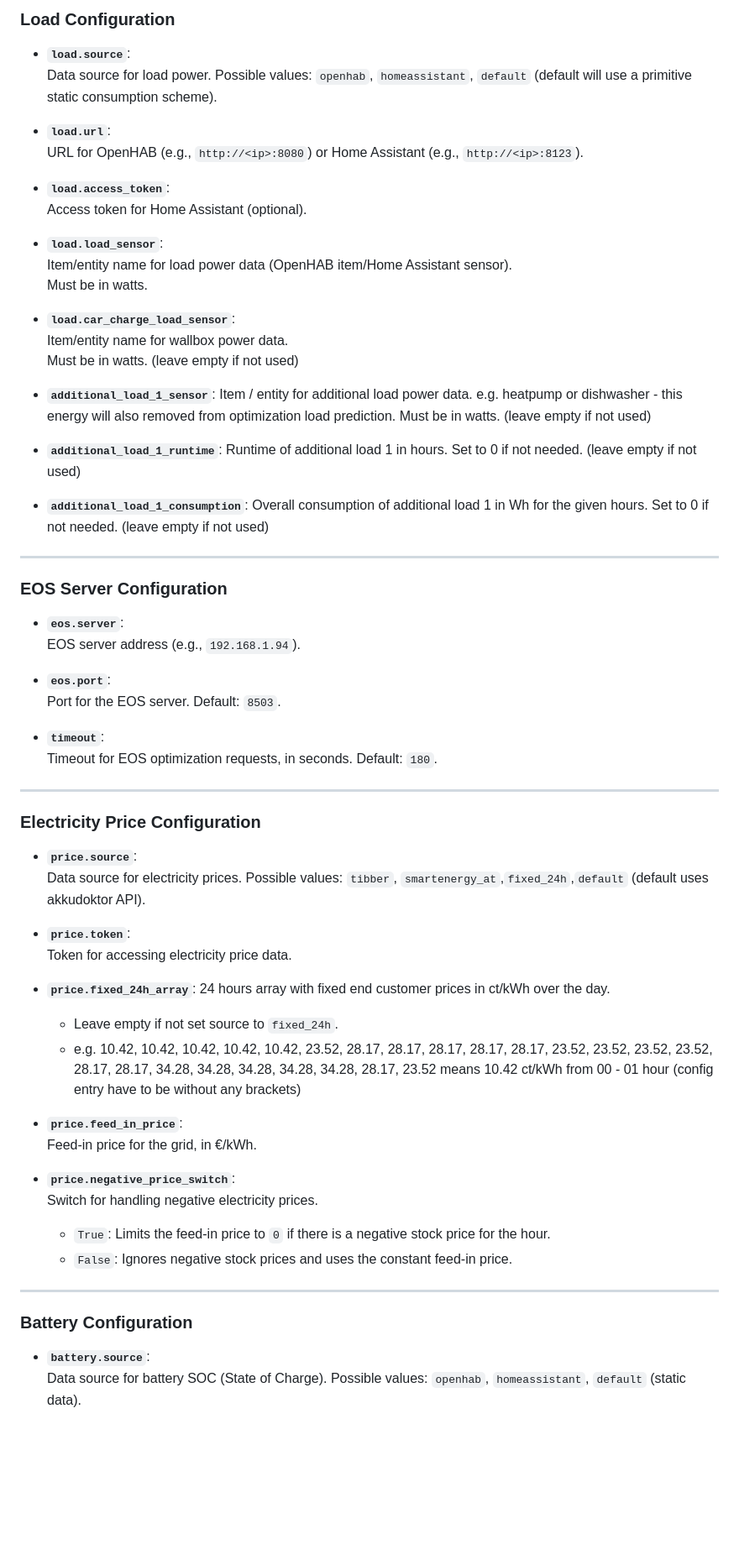
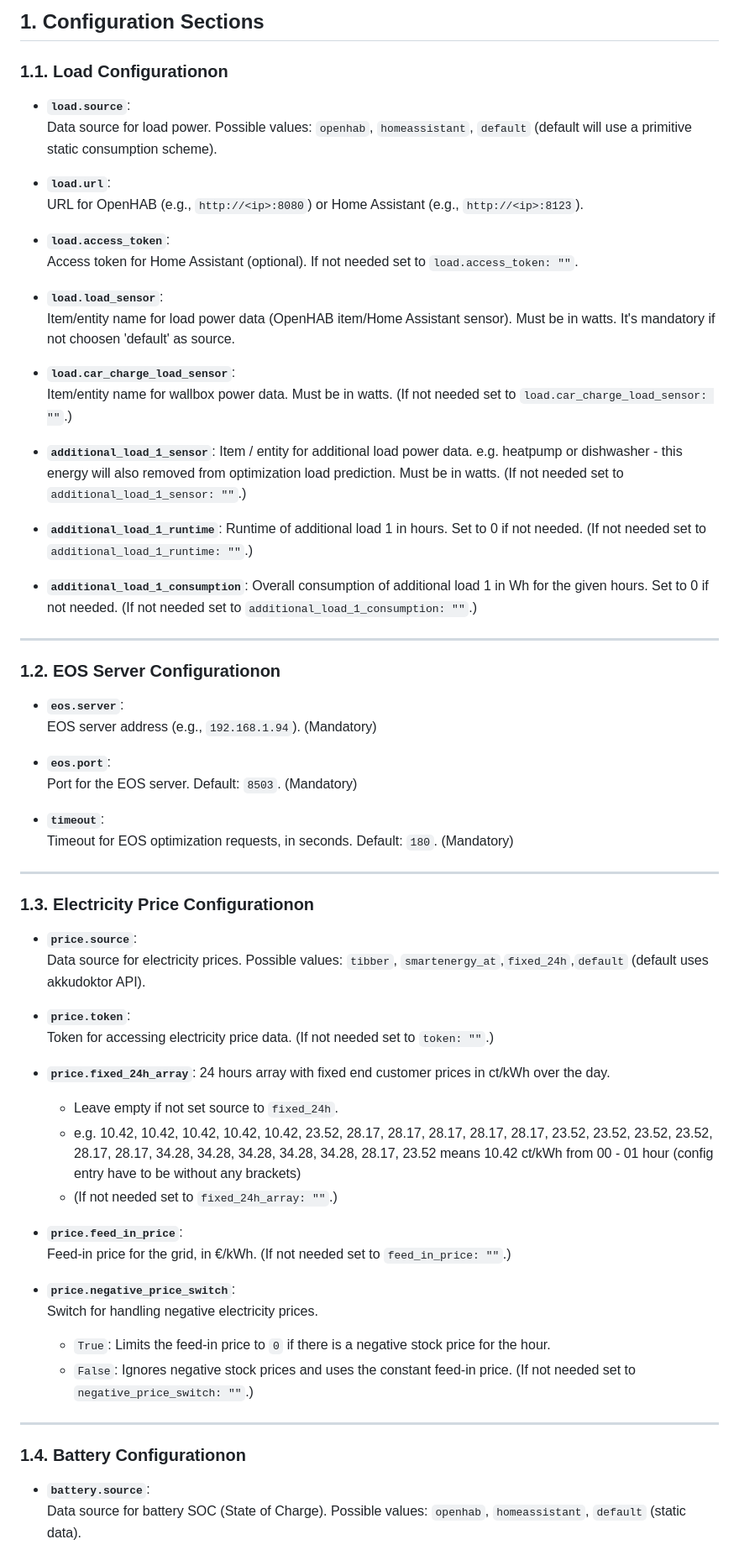
Before and after one commit to paulelsner/EOS_connect, a Markdown page: src/CONFIG_README.md, the part around the change printed below. Shown: that part at 84% size. GitHub-like rendering; blank space fills up the shorter version.

```diff
--- a/src/CONFIG_README.md
+++ b/src/CONFIG_README.md
@@ -11,5 +28,14 @@ A default config file will be created with the first start, if there is no `conf
 
-### **Load Configuration**
+<!-- vscode-markdown-toc-config
+	numbering=true
+	autoSave=true
+	/vscode-markdown-toc-config -->
+<!-- /vscode-markdown-toc -->
+
+
+##  1. <a name='ConfigurationSections'></a>Configuration Sections
+
+###  1.1. <a name='LoadConfigurationon'></a>Load Configurationon
 
 - **`load.source`**:
   Data source for load power. Possible values: `openhab`, `homeassistant`, `default` (default will use a primitive static consumption scheme).
@@ -18,65 +44,66 @@ A default config file will be created with the first start, if there is no `conf
   URL for OpenHAB (e.g., `http://<ip>:8080`) or Home Assistant (e.g., `http://<ip>:8123`).
 
 - **`load.access_token`**:
-  Access token for Home Assistant (optional).
+  Access token for Home Assistant (optional). If not needed set to `load.access_token: ""`.
 
 - **`load.load_sensor`**:
   Item/entity name for load power data (OpenHAB item/Home Assistant sensor).
-  Must be in watts.
+  Must be in watts. It's mandatory if not choosen 'default' as source.
 
 - **`load.car_charge_load_sensor`**:
   Item/entity name for wallbox power data.
-  Must be in watts. (leave empty if not used)
+  Must be in watts. (If not needed set to `load.car_charge_load_sensor: ""`.)
 
 - **`additional_load_1_sensor`**:
   Item / entity for additional load power data. e.g. heatpump or dishwasher - this energy will also removed from optimization load prediction.
-  Must be in watts. (leave empty if not used)
+  Must be in watts. (If not needed set to `additional_load_1_sensor: ""`.)
 
 - **`additional_load_1_runtime`**:
-  Runtime of additional load 1 in hours. Set to 0 if not needed. (leave empty if not used)
+  Runtime of additional load 1 in hours. Set to 0 if not needed. (If not needed set to `additional_load_1_runtime: ""`.)
 
 - **`additional_load_1_consumption`**:
-  Overall consumption of additional load 1 in Wh for the given hours. Set to 0 if not needed. (leave empty if not used)
+  Overall consumption of additional load 1 in Wh for the given hours. Set to 0 if not needed. (If not needed set to `additional_load_1_consumption: ""`.)
 
 ---
 
-### **EOS Server Configuration**
+###  1.2. <a name='EOSServerConfigurationon'></a>EOS Server Configurationon
 
 - **`eos.server`**:
-  EOS server address (e.g., `192.168.1.94`).
+  EOS server address (e.g., `192.168.1.94`). (Mandatory)
 
 - **`eos.port`**:
-  Port for the EOS server. Default: `8503`.
+  Port for the EOS server. Default: `8503`. (Mandatory)
 
 - **`timeout`**:
-  Timeout for EOS optimization requests, in seconds. Default: `180`.
+  Timeout for EOS optimization requests, in seconds. Default: `180`. (Mandatory)
 
 ---
 
-### **Electricity Price Configuration**
+###  1.3. <a name='ElectricityPriceConfigurationon'></a>Electricity Price Configurationon
 
 - **`price.source`**:
   Data source for electricity prices. Possible values: `tibber`, `smartenergy_at`,`fixed_24h`,`default` (default uses akkudoktor API).
 
 - **`price.token`**:
-  Token for accessing electricity price data.
+  Token for accessing electricity price data. (If not needed set to `token: ""`.)
 
 - **`price.fixed_24h_array`**:
   24 hours array with fixed end customer prices in ct/kWh over the day.
   - Leave empty if not set source to `fixed_24h`.
   - e.g. 10.42, 10.42, 10.42, 10.42, 10.42, 23.52, 28.17, 28.17, 28.17, 28.17, 28.17, 23.52, 23.52, 23.52, 23.52, 28.17, 28.17, 34.28, 34.28, 34.28, 34.28, 34.28, 28.17, 23.52 means 10.42 ct/kWh from 00 - 01 hour (config entry have to be without any brackets)
+  - (If not needed set to `fixed_24h_array: ""`.)
 
 - **`price.feed_in_price`**:
-  Feed-in price for the grid, in €/kWh.
+  Feed-in price for the grid, in €/kWh. (If not needed set to `feed_in_price: ""`.)
 
 - **`price.negative_price_switch`**:
   Switch for handling negative electricity prices.
   - `True`: Limits the feed-in price to `0` if there is a negative stock price for the hour.
-  - `False`: Ignores negative stock prices and uses the constant feed-in price.
+  - `False`: Ignores negative stock prices and uses the constant feed-in price. (If not needed set to `negative_price_switch: ""`.)
 
 ---
 
-### **Battery Configuration**
+###  1.4. <a name='BatteryConfigurationon'></a>Battery Configurationon
 
 - **`battery.source`**:
   Data source for battery SOC (State of Charge). Possible values: `openhab`, `homeassistant`, `default` (static data).
```
Also changed, not shown: other parts of src/CONFIG_README.md (+86 -12 lines).
